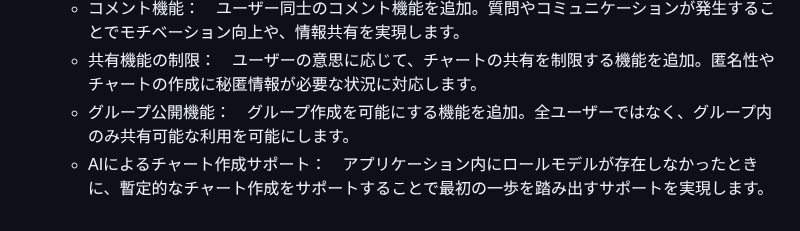
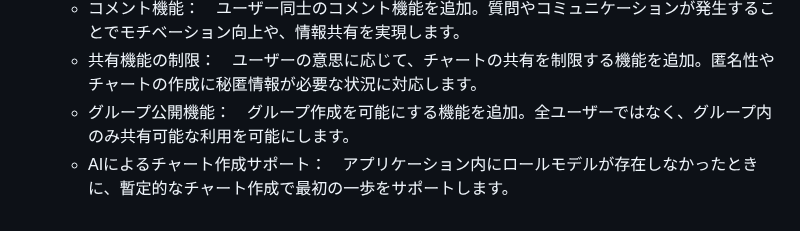
Before and after one commit to y3kh6s03/Reane, a Markdown page: README.md, the part around the change. GitHub-like rendering.

```diff
--- a/README.md
+++ b/README.md
@@ -69,4 +69,4 @@ Googleアカウントを利用したログインで、特別な登録不要で
   - コメント機能：　ユーザー同士のコメント機能を追加。質問やコミュニケーションが発生することでモチベーション向上や、情報共有を実現します。
   - 共有機能の制限：　ユーザーの意思に応じて、チャートの共有を制限する機能を追加。匿名性やチャートの作成に秘匿情報が必要な状況に対応します。
   - グループ公開機能：　グループ作成を可能にする機能を追加。全ユーザーではなく、グループ内のみ共有可能な利用を可能にします。
-  - AIによるチャート作成サポート：　アプリケーション内にロールモデルが存在しなかったときに、暫定的なチャート作成をサポートすることで最初の一歩を踏み出すサポートを実現します。
+  - AIによるチャート作成サポート：　アプリケーション内にロールモデルが存在しなかったときに、暫定的なチャート作成で最初の一歩をサポートします。
```
